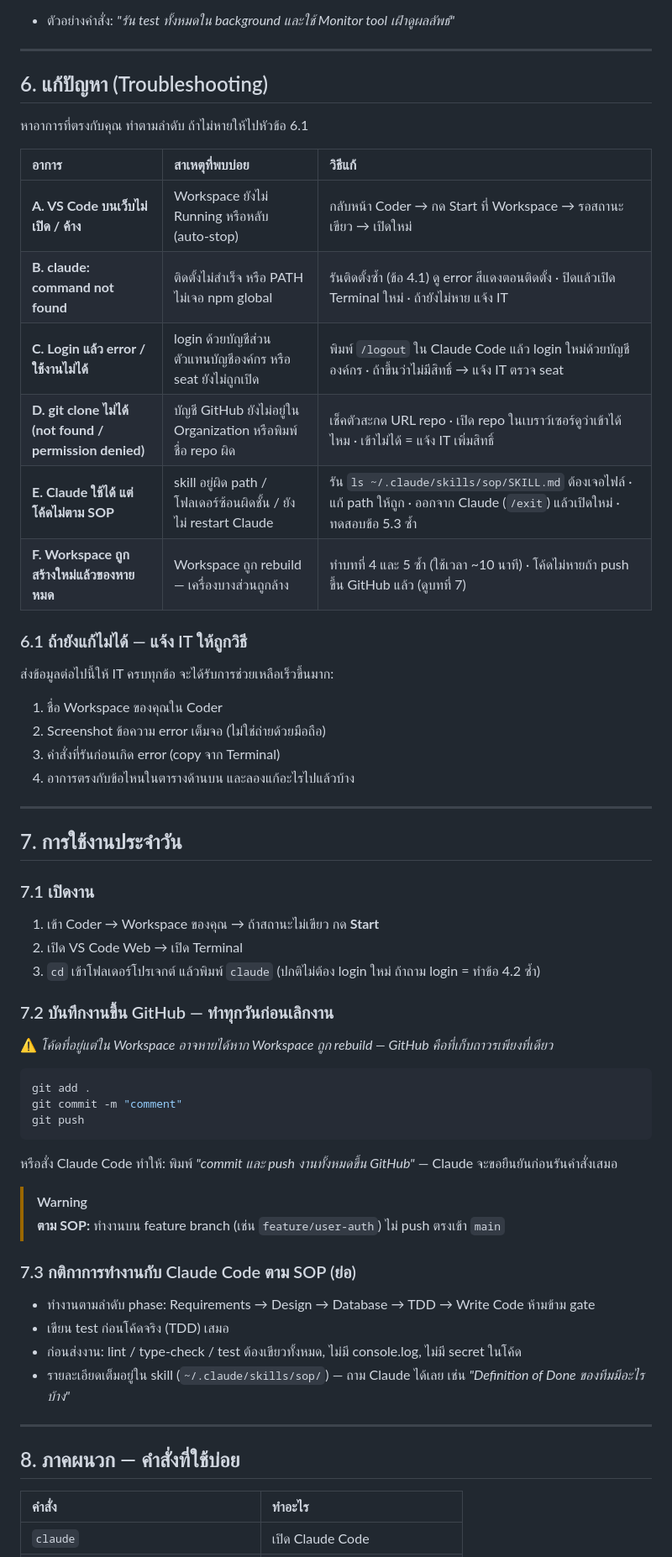
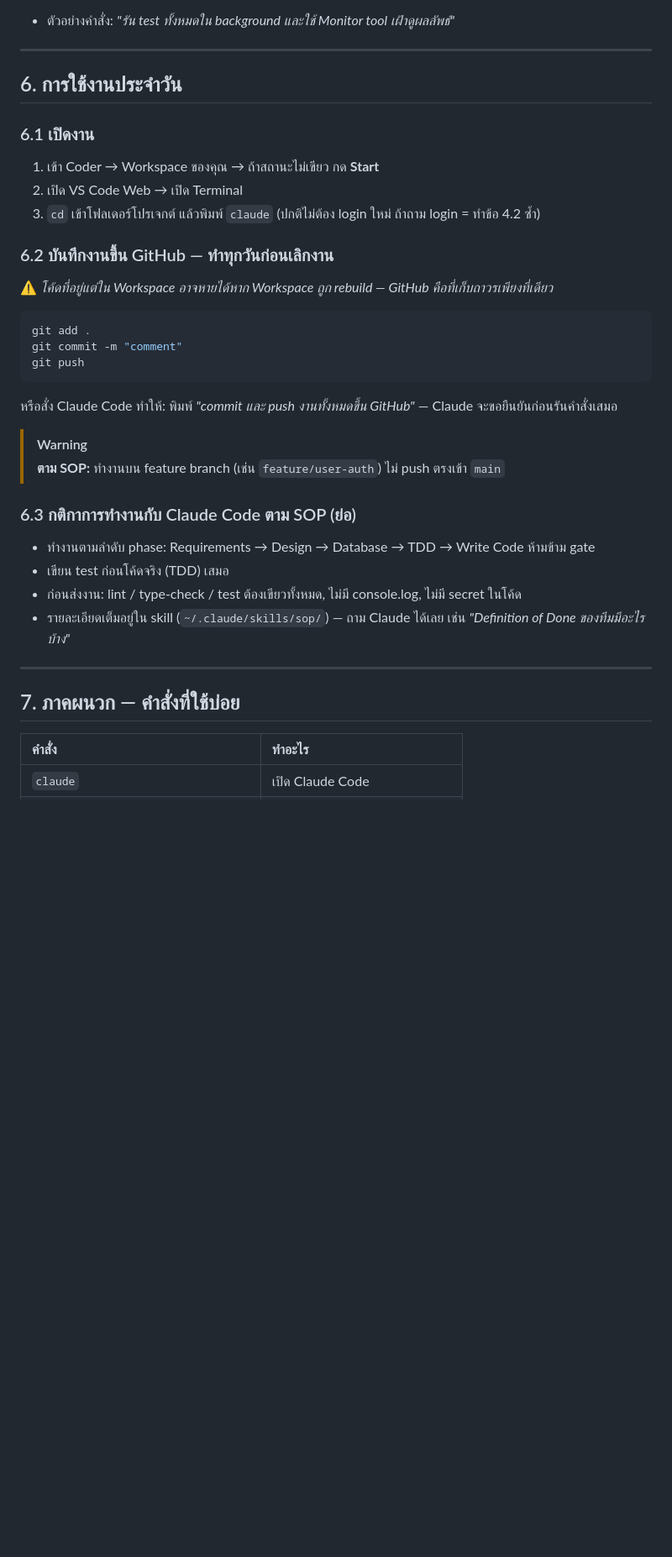
Before and after one commit to Siam-GS-Battery/coder-sopify, a Markdown page: README.md, the part around the change. Shown at 84% size. Rendered like a GitHub page; blank space fills up the shorter version.

Commit message:
docs: remove troubleshooting section from Coder guide

````diff
--- a/README.md
+++ b/README.md
@@ -118,36 +118,14 @@ source <(curl -fsSL https://raw.githubusercontent.com/Siam-GS-Battery/coder-sopi
 
 ---
 
-## 6. แก้ปัญหา (Troubleshooting)
+## 6. การใช้งานประจำวัน
 
-หาอาการที่ตรงกับคุณ ทำตามลำดับ ถ้าไม่หายให้ไปหัวข้อ 6.1
-
-| อาการ | สาเหตุที่พบบ่อย | วิธีแก้ |
-| :--- | :--- | :--- |
-| **A. VS Code บนเว็บไม่เปิด / ค้าง** | Workspace ยังไม่ Running หรือหลับ (auto-stop) | กลับหน้า Coder → กด Start ที่ Workspace → รอสถานะเขียว → เปิดใหม่ |
-| **B. claude: command not found** | ติดตั้งไม่สำเร็จ หรือ PATH ไม่เจอ npm global | รันติดตั้งซ้ำ (ข้อ 4.1) ดู error สีแดงตอนติดตั้ง · ปิดแล้วเปิด Terminal ใหม่ · ถ้ายังไม่หาย แจ้ง IT |
-| **C. Login แล้ว error / ใช้งานไม่ได้** | login ด้วยบัญชีส่วนตัวแทนบัญชีองค์กร หรือ seat ยังไม่ถูกเปิด | พิมพ์ `/logout` ใน Claude Code แล้ว login ใหม่ด้วยบัญชีองค์กร · ถ้าขึ้นว่าไม่มีสิทธิ์ → แจ้ง IT ตรวจ seat |
-| **D. git clone ไม่ได้ (not found / permission denied)** | บัญชี GitHub ยังไม่อยู่ใน Organization หรือพิมพ์ชื่อ repo ผิด | เช็คตัวสะกด URL repo · เปิด repo ในเบราว์เซอร์ดูว่าเข้าได้ไหม · เข้าไม่ได้ = แจ้ง IT เพิ่มสิทธิ์ |
-| **E. Claude ใช้ได้ แต่โค้ดไม่ตาม SOP** | skill อยู่ผิด path / โฟลเดอร์ซ้อนผิดชั้น / ยังไม่ restart Claude | รัน `ls ~/.claude/skills/sop/SKILL.md` ต้องเจอไฟล์ · แก้ path ให้ถูก · ออกจาก Claude (`/exit`) แล้วเปิดใหม่ · ทดสอบข้อ 5.3 ซ้ำ |
-| **F. Workspace ถูกสร้างใหม่แล้วของหายหมด** | Workspace ถูก rebuild — เครื่องบางส่วนถูกล้าง | ทำบทที่ 4 และ 5 ซ้ำ (ใช้เวลา ~10 นาที) · โค้ดไม่หายถ้า push ขึ้น GitHub แล้ว (ดูบทที่ 7) |
-
-### 6.1 ถ้ายังแก้ไม่ได้ — แจ้ง IT ให้ถูกวิธี
-ส่งข้อมูลต่อไปนี้ให้ IT ครบทุกข้อ จะได้รับการช่วยเหลือเร็วขึ้นมาก:
-1. ชื่อ Workspace ของคุณใน Coder
-2. Screenshot ข้อความ error เต็มจอ (ไม่ใช่ถ่ายด้วยมือถือ)
-3. คำสั่งที่รันก่อนเกิด error (copy จาก Terminal)
-4. อาการตรงกับข้อไหนในตารางด้านบน และลองแก้อะไรไปแล้วบ้าง
-
----
-
-## 7. การใช้งานประจำวัน
-
-### 7.1 เปิดงาน
+### 6.1 เปิดงาน
 1. เข้า Coder → Workspace ของคุณ → ถ้าสถานะไม่เขียว กด **Start**
 2. เปิด VS Code Web → เปิด Terminal
 3. `cd` เข้าโฟลเดอร์โปรเจกต์ แล้วพิมพ์ `claude` (ปกติไม่ต้อง login ใหม่ ถ้าถาม login = ทำข้อ 4.2 ซ้ำ)
 
-### 7.2 บันทึกงานขึ้น GitHub — ทำทุกวันก่อนเลิกงาน
+### 6.2 บันทึกงานขึ้น GitHub — ทำทุกวันก่อนเลิกงาน
 ⚠️ *โค้ดที่อยู่แต่ใน Workspace อาจหายได้หาก Workspace ถูก rebuild — GitHub คือที่เก็บถาวรเพียงที่เดียว*
 
 ```bash
@@ -160,7 +138,7 @@ git push
 > [!WARNING]
 > **ตาม SOP:** ทำงานบน feature branch (เช่น `feature/user-auth`) ไม่ push ตรงเข้า `main`
 
-### 7.3 กติกาการทำงานกับ Claude Code ตาม SOP (ย่อ)
+### 6.3 กติกาการทำงานกับ Claude Code ตาม SOP (ย่อ)
 * ทำงานตามลำดับ phase: Requirements → Design → Database → TDD → Write Code ห้ามข้าม gate
 * เขียน test ก่อนโค้ดจริง (TDD) เสมอ
 * ก่อนส่งงาน: lint / type-check / test ต้องเขียวทั้งหมด, ไม่มี console.log, ไม่มี secret ในโค้ด
@@ -168,7 +146,7 @@ git push
 
 ---
 
-## 8. ภาคผนวก — คำสั่งที่ใช้บ่อย
+## 7. ภาคผนวก — คำสั่งที่ใช้บ่อย
 
 | คำสั่ง | ทำอะไร |
 | :--- | :--- |
````
